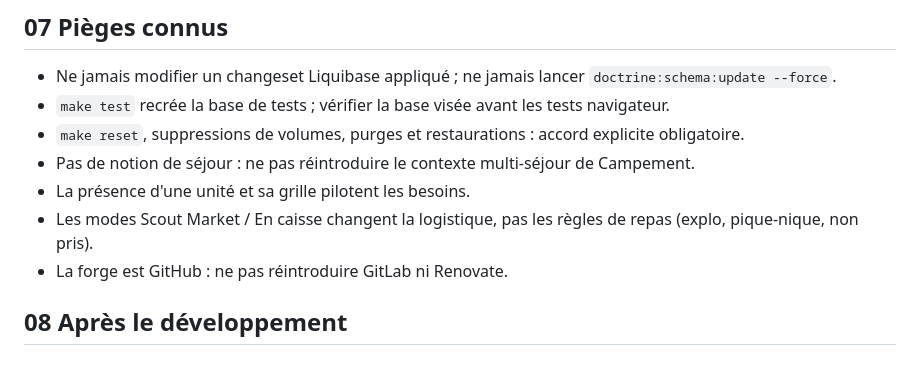
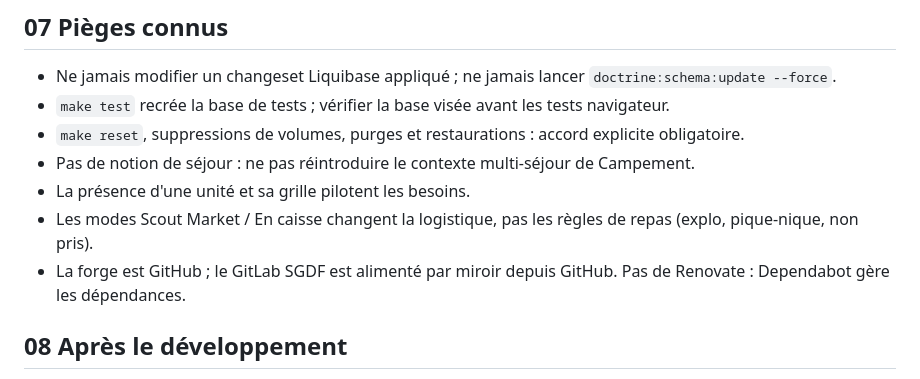
Before and after one commit to NeitsabLc/scout-market, a Markdown page: AGENTS.md, the part around the change. Rendered like a GitHub page.

```diff
--- a/AGENTS.md
+++ b/AGENTS.md
@@ -73,7 +73,7 @@ make style analyse-statique doctrine-validate
 - Pas de notion de séjour : ne pas réintroduire le contexte multi-séjour de Campement.
 - La présence d'une unité et sa grille pilotent les besoins.
 - Les modes Scout Market / En caisse changent la logistique, pas les règles de repas (explo, pique-nique, non pris).
-- La forge est GitHub : ne pas réintroduire GitLab ni Renovate.
+- La forge est GitHub ; le GitLab SGDF est alimenté par miroir depuis GitHub. Pas de Renovate : Dependabot gère les dépendances.
 
 ## 08 Après le développement
 
```
Also changed, not shown: GITHUB_SETUP.md (+6 -3 lines).
